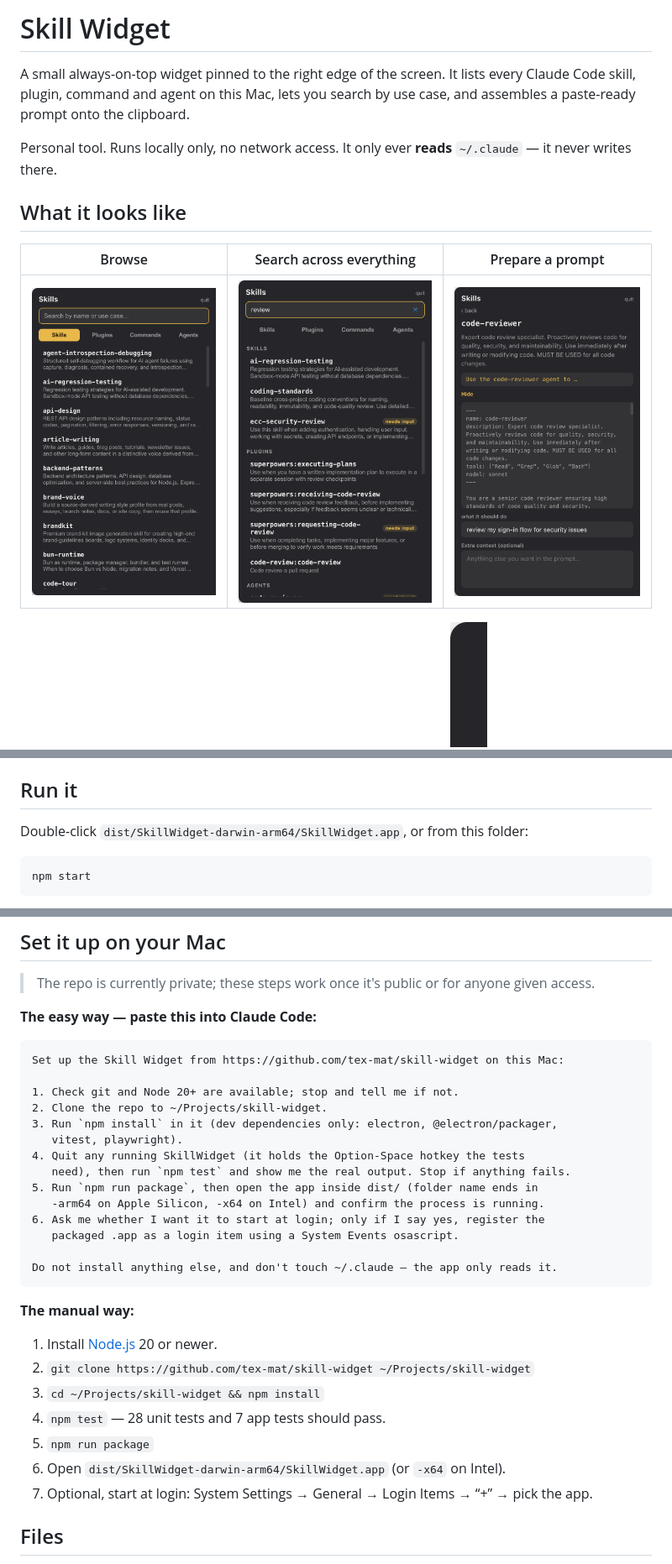
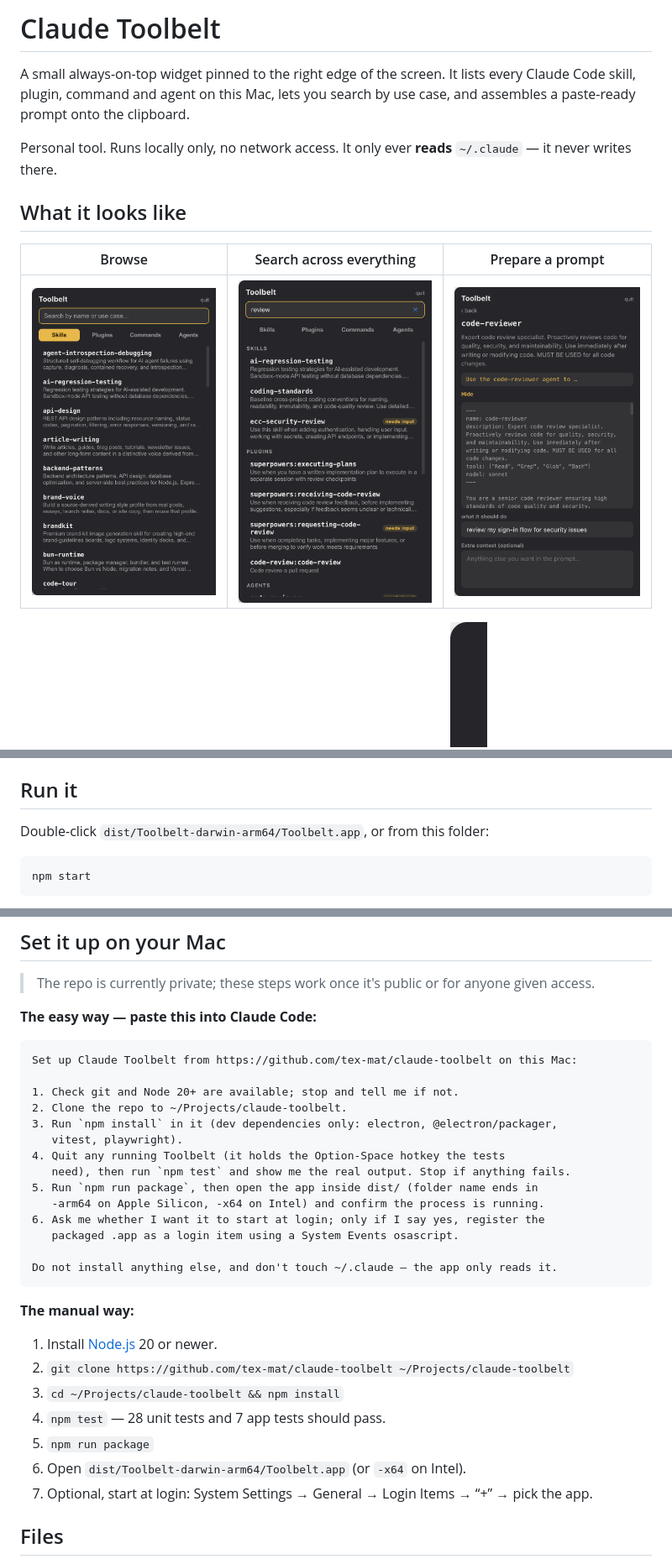
Before and after one commit to tex-mat/claude-toolbelt, a Markdown page: README.md, 3 parts joined by grey strips. Shown at 84% size. GitHub-like rendering; pictures changed too: docs/screenshots/detail-view.png, docs/screenshots/list-view.png, docs/screenshots/search-results.png.

````diff
--- a/README.md
+++ b/README.md
@@ -1,4 +1,4 @@
-# Skill Widget
+# Claude Toolbelt
 
 A small always-on-top widget pinned to the right edge of the screen. It lists
 every Claude Code skill, plugin, command and agent on this Mac, lets you search
@@ -19,7 +19,7 @@ images anytime with `node scripts/make-screenshots.mjs` (quit the widget first).
 
 ## Run it
 
-Double-click `dist/SkillWidget-darwin-arm64/SkillWidget.app`, or from this folder:
+Double-click `dist/Toolbelt-darwin-arm64/Toolbelt.app`, or from this folder:
 
 ```
 npm start
@@ -101,13 +101,13 @@ How the widget reads these files:
 **The easy way — paste this into Claude Code:**
 
 ```text
-Set up the Skill Widget from https://github.com/tex-mat/skill-widget on this Mac:
+Set up Claude Toolbelt from https://github.com/tex-mat/claude-toolbelt on this Mac:
 
 1. Check git and Node 20+ are available; stop and tell me if not.
-2. Clone the repo to ~/Projects/skill-widget.
+2. Clone the repo to ~/Projects/claude-toolbelt.
 3. Run `npm install` in it (dev dependencies only: electron, @electron/packager,
    vitest, playwright).
-4. Quit any running SkillWidget (it holds the Option-Space hotkey the tests
+4. Quit any running Toolbelt (it holds the Option-Space hotkey the tests
    need), then run `npm test` and show me the real output. Stop if anything fails.
 5. Run `npm run package`, then open the app inside dist/ (folder name ends in
    -arm64 on Apple Silicon, -x64 on Intel) and confirm the process is running.
@@ -120,11 +120,11 @@ Do not install anything else, and don't touch ~/.claude — the app only reads i
 **The manual way:**
 
 1. Install [Node.js](https://nodejs.org) 20 or newer.
-2. `git clone https://github.com/tex-mat/skill-widget ~/Projects/skill-widget`
-3. `cd ~/Projects/skill-widget && npm install`
+2. `git clone https://github.com/tex-mat/claude-toolbelt ~/Projects/claude-toolbelt`
+3. `cd ~/Projects/claude-toolbelt && npm install`
 4. `npm test` — 28 unit tests and 7 app tests should pass.
 5. `npm run package`
-6. Open `dist/SkillWidget-darwin-arm64/SkillWidget.app` (or `-x64` on Intel).
+6. Open `dist/Toolbelt-darwin-arm64/Toolbelt.app` (or `-x64` on Intel).
 7. Optional, start at login: System Settings → General → Login Items → “+” →
    pick the app.
 
````
Also changed, not shown: 8 other files.
